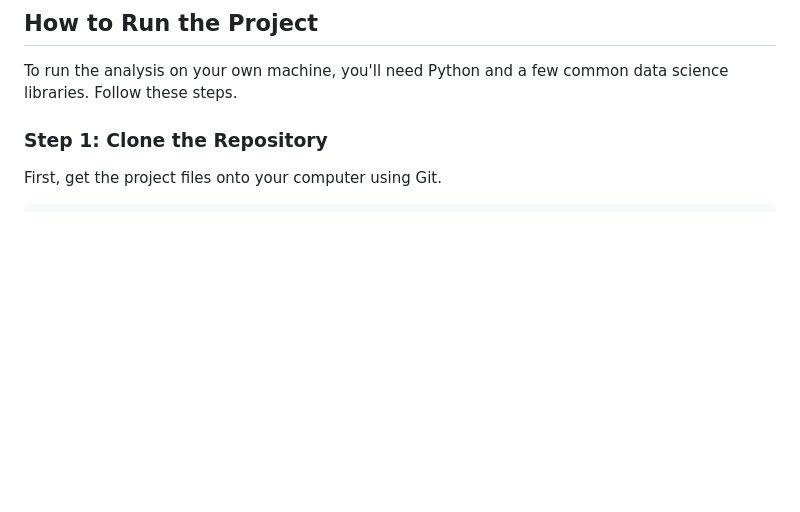
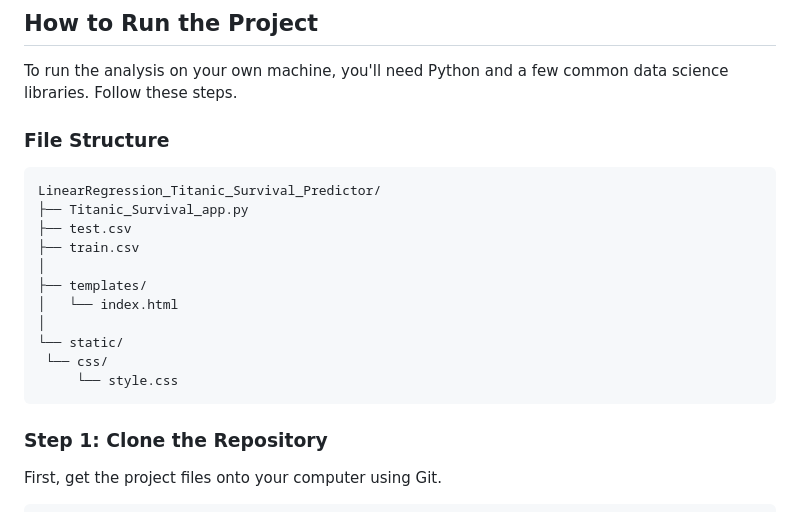
Before and after one commit to SURESH6161/Data-Science, a Markdown page: Supervised/LinearRegression_Titanic_Survival_Predictor/README.md, the part around the change. GitHub-like rendering; blank space fills up the shorter version.

````diff
--- a/Supervised/LinearRegression_Titanic_Survival_Predictor/README.md
+++ b/Supervised/LinearRegression_Titanic_Survival_Predictor/README.md
@@ -64,6 +64,20 @@ After training the model, the final step is to test its performance on data it h
 ## How to Run the Project
 
 To run the analysis on your own machine, you'll need Python and a few common data science libraries. Follow these steps.
+  ### File Structure
+   ```
+   LinearRegression_Titanic_Survival_Predictor/
+├── Titanic_Survival_app.py
+├── test.csv
+├── train.csv
+│
+├── templates/
+│   └── index.html
+│
+└── static/
+    └── css/
+        └── style.css
+   ```
 
 ### Step 1: Clone the Repository
 
````
